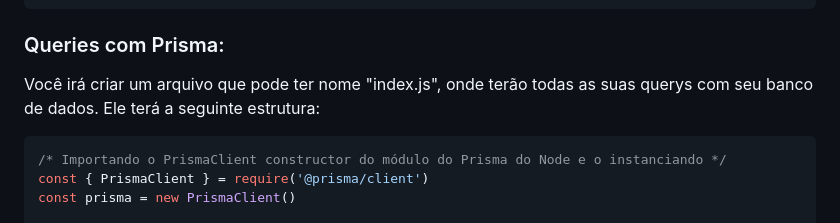
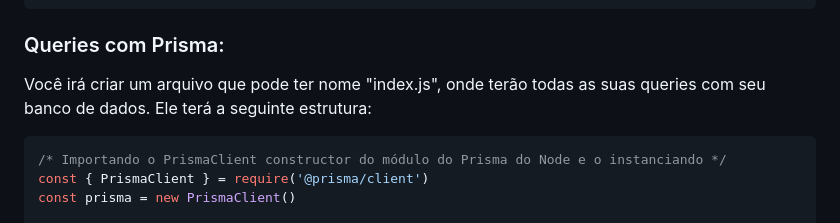
Before and after one commit to anacrispee/bibliotecaJs, a Markdown page: README.md, the part around the change. GitHub-like rendering.

````diff
--- a/README.md
+++ b/README.md
@@ -118,7 +118,7 @@ model livros {
 ```
 
 ### Queries com Prisma:
-Você irá criar um arquivo que pode ter nome "index.js", onde terão todas as suas querys com seu banco de dados. Ele terá a seguinte estrutura:
+Você irá criar um arquivo que pode ter nome "index.js", onde terão todas as suas queries com seu banco de dados. Ele terá a seguinte estrutura:
 ```javascript
 /* Importando o PrismaClient constructor do módulo do Prisma do Node e o instanciando */
 const { PrismaClient } = require('@prisma/client')
````
